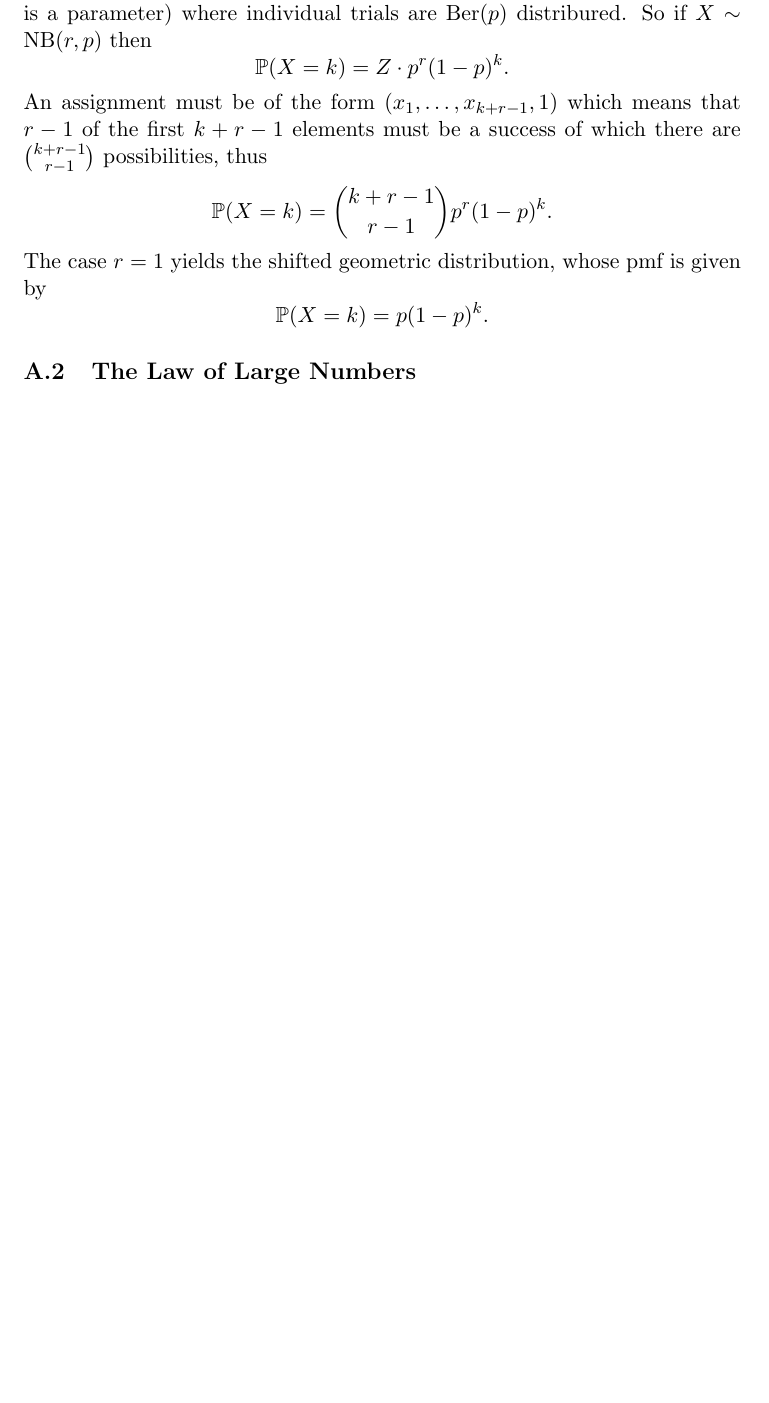
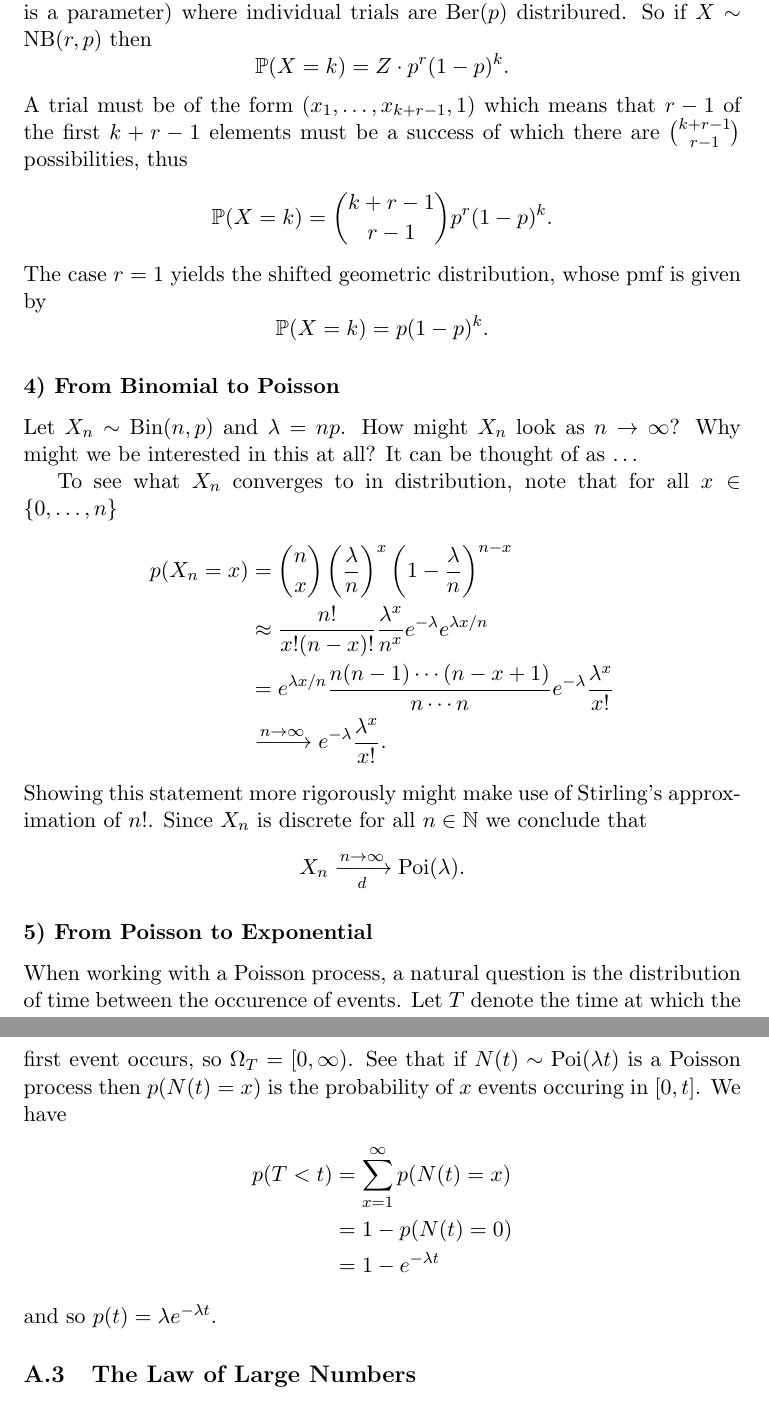
Before and after one commit to dewi-batista/machine-learning-explainers, a LaTeX paper (ml_explainers.tex): part of page 70 of 78 before the commit and two parts of pages 71 and 72 of 79 after it, the two joined at a grey line, cut so that both start at the same text, the shorter picture padded with empty space. Compiled offline with pdfLaTeX.

Commit message:
some changes

```diff
--- a/ml_explainers.tex
+++ b/ml_explainers.tex
@@ -1828,7 +1833,7 @@ $$
 =
 Z\cdot p^r(1-p)^k.
 $$
-An assignment must be of the form $(x_1,\dots,x_{k+r-1},1)$ which means that $r-1$ of the first $k+r-1$ elements must be a success of which there are $\binom{k+r-1}{r-1}$ possibilities, thus
+A trial must be of the form $(x_1,\dots,x_{k+r-1},1)$ which means that $r-1$ of the first $k+r-1$ elements must be a success of which there are $\binom{k+r-1}{r-1}$ possibilities, thus
 $$
 \mathbb{P}(X=k)
 =
@@ -1840,6 +1845,42 @@ $$
 =
 p(1-p)^k.
 $$
+
+\subsubsection*{4) From Binomial to Poisson}
+Let $X_n\sim\text{Bin}(n,p)$ and $\lambda=np$. How might $X_n$ look as $n\to\infty$? Why might we be interested in this at all? It can be thought of as \dots
+
+To see what $X_n$ converges to in distribution, note that for all $x\in\{0,\dots,n\}$
+\begin{align*}
+    p(X_n=x)
+    &=
+    \binom{n}{x}\l(\frac{\lambda}{n}\r)^x\l(1-\frac{\lambda}{n}\r)^{n-x}\\
+    &\approx
+    \frac{n!}{x!(n-x)!}\frac{\lambda^x}{n^x}e^{-\lambda}e^{\lambda x/n}\\
+    &=
+    e^{\lambda x/n}\frac{n(n-1)\cdots(n-x+1)}{n\cdots n}e^{-\lambda}\frac{\lambda^x}{x!}\\
+    & \xrightarrow{n\to\infty}
+    e^{-\lambda}\frac{\lambda^x}{x!}.
+\end{align*}
+Showing this statement more rigorously might make use of Stirling's approximation of $n!$. Since $X_n$ is discrete for all $n\in\mathbb{N}$ we conclude that
+$$
+X_n
+\xrightarrow[d]{n\to\infty}
+\text{Poi}(\lambda).
+$$
+
+\subsubsection*{5) From Poisson to Exponential}
+When working with a Poisson process, a natural question is the distribution of time between the occurence of events. Let $T$ denote the time at which the first event occurs, so $\Omega_T=[0,\infty)$. See that if $N(t)\sim\text{Poi}(\lambda t)$ is a Poisson process then $p(N(t)=x)$ is the probability of $x$ events occuring in $[0,t]$. We have
+\begin{align*}
+    p(T<t)
+    &=
+    \sum_{x=1}^{\infty}p(N(t)=x)\\
+    &=
+    1-p(N(t)=0)\\
+    &=
+    1-e^{-\lambda t}
+\end{align*}
+and so
+$p(t)=\lambda e^{-\lambda t}$.
 
 \subsection{The Law of Large Numbers}
 If $X_1,\dots,X_n$ are i.i.d. and $\E[X]<\infty$ then
```
Also changed, not shown: ml_explainers.tex (68 more changed lines), 6 other files.
